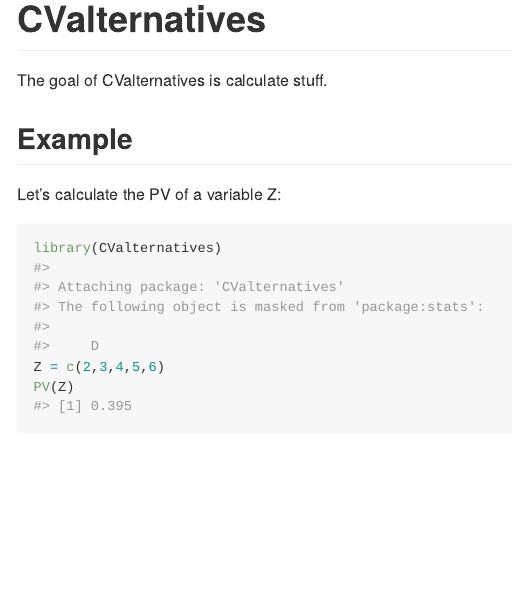
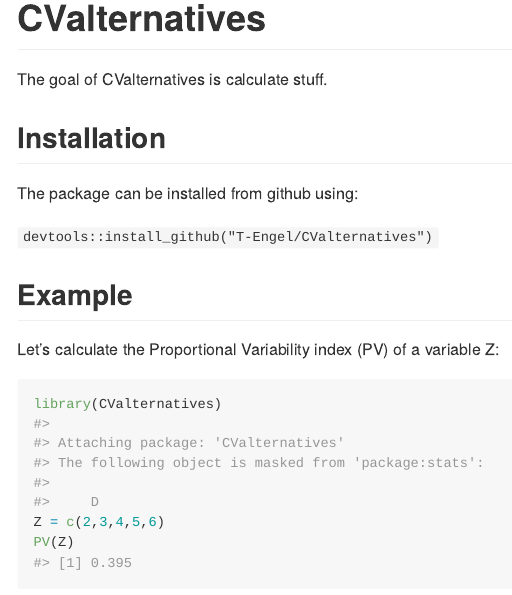
Before and after one commit to T-Engel/CValternatives, an R Markdown document (README.Rmd): the page in a window 1100 px wide, from its top. The pictures show the output file README.md that the author committed with the source, drawn offline in the style of GitHub.

Commit message:
Add installation

````diff
--- a/README.Rmd
+++ b/README.Rmd
@@ -19,9 +19,15 @@
 
 The goal of CValternatives is calculate stuff.
 
+## Installation
+
+The package can be installed from github using:
+
+`devtools::install_github("T-Engel/CValternatives")`
+
 ## Example
 
-Let's calculate the PV of a variable Z:
+Let's calculate the Proportional Variability index (PV) of a variable Z:
 
 ```{r example}
 library(CValternatives)
````
Also changed, not shown: README.md, README.Rmd (2 more changed lines).
